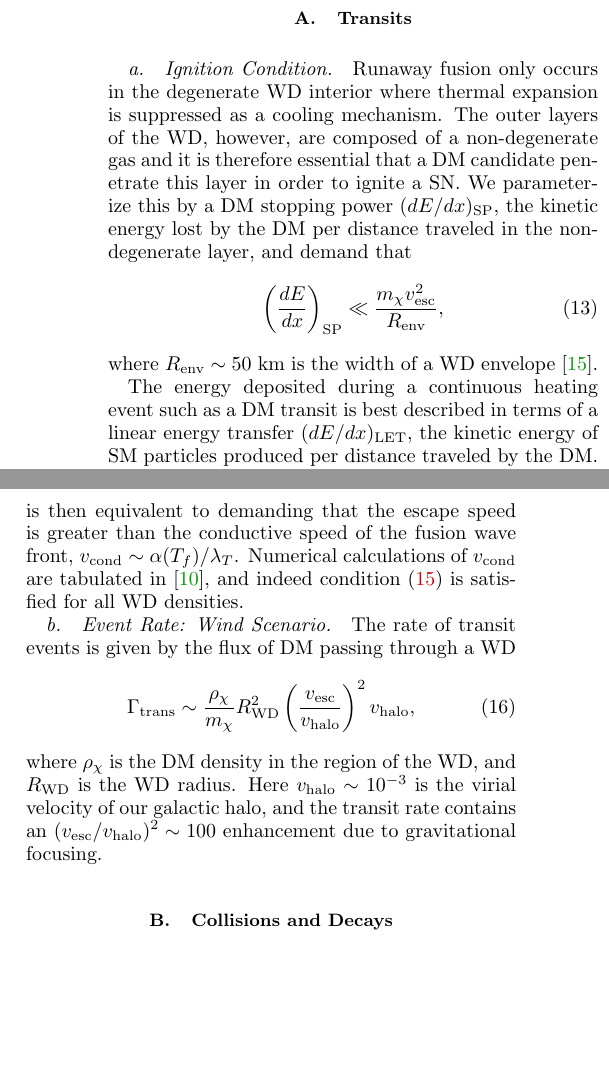
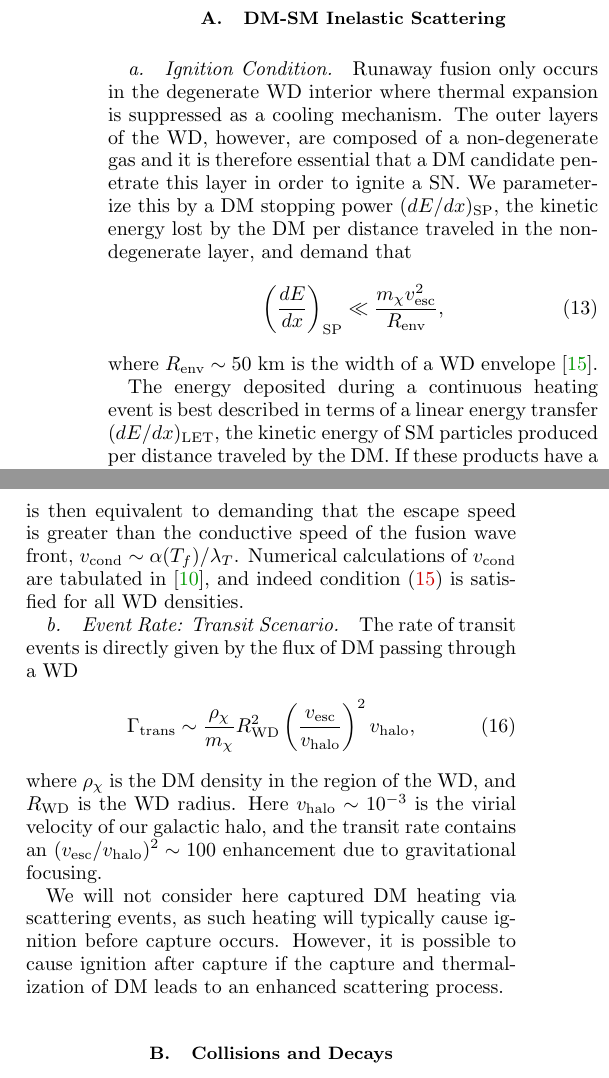
Before and after one commit to vijayoct27/Qballs, a LaTeX paper (White Dwarf Particle Detector.tex, which reads wd-dmignition.tex): two parts of the columns of page 7 of 16, joined at a grey line, cut at the place of the change, the shorter picture padded with empty space. Compiled offline with pdfLaTeX; a LaTeX package or settings file that is missing is left out.

Commit message:
scatter heating

```diff
--- a/wd-dmignition.tex
+++ b/wd-dmignition.tex
@@ -18,8 +18,7 @@ Of course, due to the velocity spread of DM in the rest frame of a WD, there may
 We will simply focus on whichever population provides the dominant ignition probability for a given DM model.
 Energy loss may be due to a variety of processes, but for simplicity below we focus on elastic scattering of DM with carbon ions.
 
-
-\subsection{Transits}
+\subsection{DM-SM Inelastic Scattering}
 
 \paragraph{Ignition Condition.}
 Runaway fusion only occurs in the degenerate WD interior where thermal expansion is suppressed as a cooling mechanism.
@@ -32,7 +31,7 @@ We parameterize this by a DM stopping power $(dE/dx)_\text{SP}$, the kinetic ene
 \end{align}
 where $R_\text{env} \sim 50 ~\text{km}$ is the width of a WD envelope \cite{KippenhahnWeigert}.
 
-The energy deposited during a continuous heating event such as a DM transit is best described in terms of a linear energy transfer $(dE/dx)_\text{LET}$, the kinetic energy of SM particles produced per distance traveled by the DM.
+The energy deposited during a continuous heating event is best described in terms of a linear energy transfer $(dE/dx)_\text{LET}$, the kinetic energy of SM particles produced per distance traveled by the DM.
 If these products have a heating length $L_0$ then the relevant energy deposit must at minimum be taken as the energy transferred over the transit distance $L_0$.
 Of course, we can always choose to consider energy deposits over a longer segment of the DM trajectory.
 Importantly, as per the general condition \eqref{eq:energy_boom_condition} such a deposition is \emph{less} explosive unless $L_0$ is smaller than the trigger size $\lambda_T$.
@@ -60,8 +59,8 @@ This condition is more stringent for smaller regions, so we focus on the smalles
 \eqref{eq:SlowDiffusion} is then equivalent to demanding that the escape speed is greater than the conductive speed of the fusion wave front, $v_\text{cond} \sim \alpha(T_f) / \lambda_T$.
 Numerical calculations of $v_\text{cond}$ are tabulated in \cite{Woosley}, and indeed condition \eqref{eq:SlowDiffusion} is satisfied for all WD densities.
 
-\paragraph{Event Rate: Wind Scenario.}
-The rate of transit events is given by the flux of DM passing through a WD
+\paragraph{Event Rate: Transit Scenario.}
+The rate of transit events is directly given by the flux of DM passing through a WD
 \begin{align}
   \Gamma_\text{trans} \sim
   \frac{\rho_{\chi}}{m_\chi} R_\text{WD}^2
@@ -70,6 +69,9 @@ The rate of transit events is given by the flux of DM passing through a WD
 \end{align}
 where $\rho_\chi$ is the DM density in the region of the WD, and $R_\text{WD}$ is the WD radius.
 Here $v_\text{halo} \sim 10^{-3}$ is the virial velocity of our galactic halo, and the transit rate contains an $(v_\text{esc}/v_\text{halo})^2 \sim 100$ enhancement due to gravitational focusing.
+
+We will not consider here captured DM heating via scattering events, as such heating will typically cause ignition before capture occurs.
+However, it is possible to cause ignition after capture if the capture and thermalization of DM leads to an enhanced scattering process.
 
 \subsection{Collisions and Decays}
 
```
Also changed, not shown: wd-dmignition.tex (2 more changed lines).
